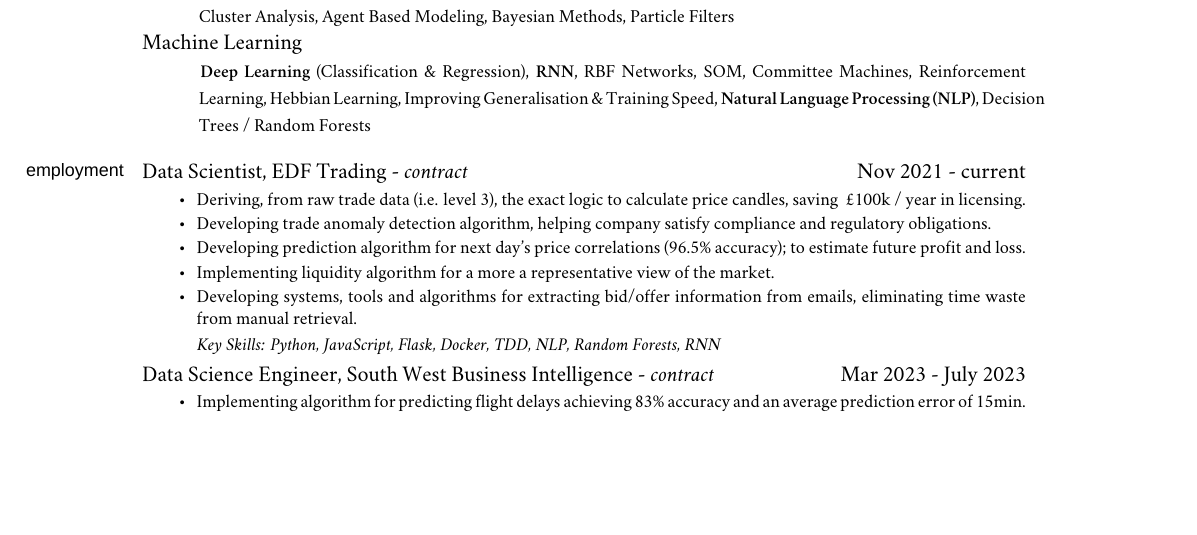
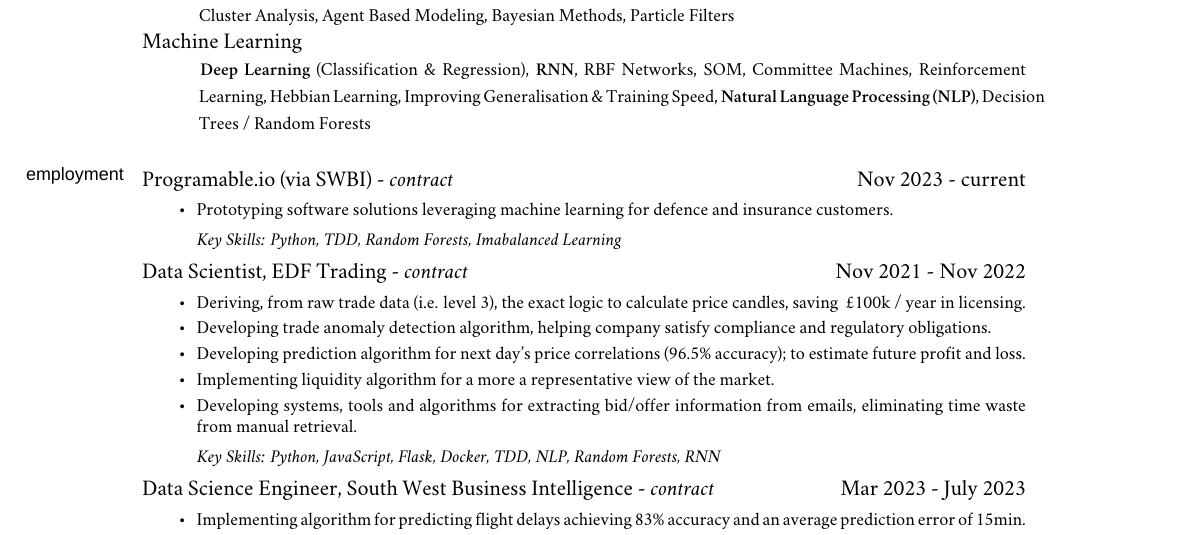
Before and after one commit to iceiony/CV, a LaTeX book (adrian-ionita.tex): part of page 1 of 2 before the commit and part of page 1 of 3 after it, cut so that both start at the same text, the shorter picture padded with empty space. Compiled offline with XeLaTeX; a missing font is replaced by an installed copy or a similar font; a LaTeX package or settings file that is missing is left out.

Commit message:
update CV with roles for Programable.io

```diff
--- a/adrian-ionita.tex
+++ b/adrian-ionita.tex
@@ -182,7 +182,15 @@ Reinforcement Learning, Hebbian Learning, Improving Generalisation \& Training S
 
 \normalsize
 \medskip
-\ind Data Scientist, EDF Trading - \emph{contract} \hfill Nov 2021 - current
+\ind Programable.io (via SWBI) - \emph{contract} \hfill Nov 2023 - current
+\begin{itemize*}
+    \item Prototyping software solutions leveraging machine learning for defence and insurance customers.
+\end{itemize*}
+\ind \hspace{0.35in} \footnotesize \emph{Key Skills: Python, TDD, Random Forests, Imabalanced Learning}
+
+\normalsize
+\medskip
+\ind Data Scientist, EDF Trading - \emph{contract} \hfill Nov 2021 - Nov 2022
 \begin{itemize*}
     \item Deriving, from raw trade data (i.e. level 3), the exact logic to calculate price candles, saving ~£100k / year in licensing.
     \item Developing trade anomaly detection algorithm, helping company satisfy compliance and regulatory obligations.
```
Also changed, not shown: adrian-ionita.pdf.
